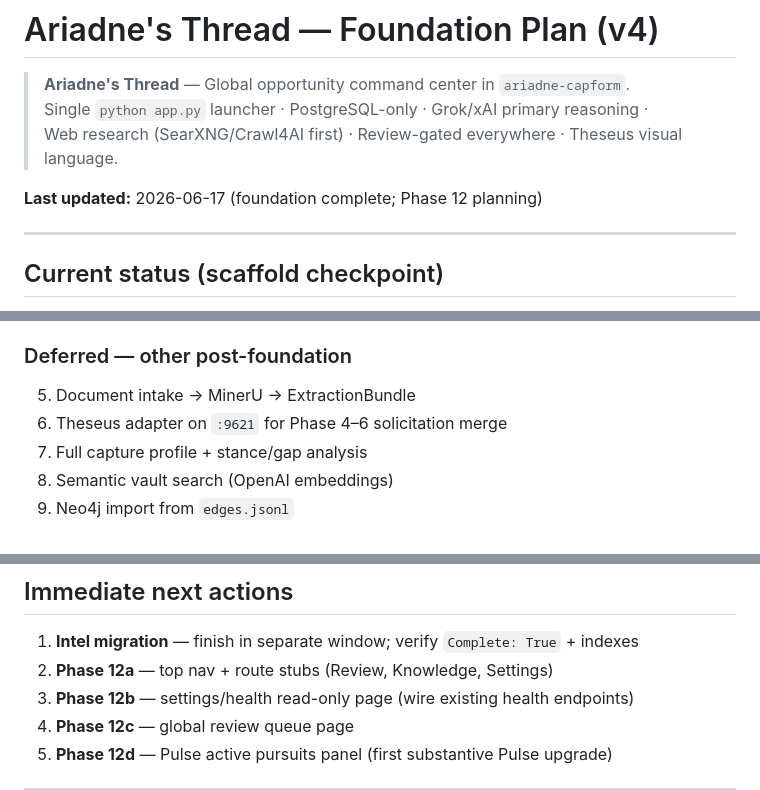
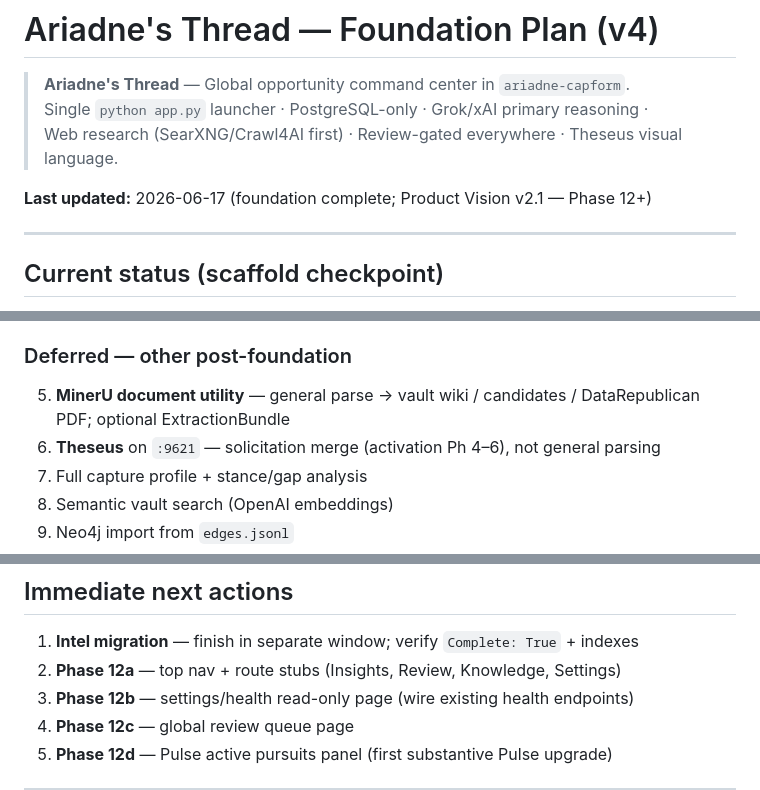
Before and after one commit to BdM-15/ariadne-capform, a Markdown page: docs/PLAN.md, 3 parts joined by grey strips. GitHub-like rendering.

```diff
--- a/docs/PLAN.md
+++ b/docs/PLAN.md
@@ -4,7 +4,7 @@
 > Single `python app.py` launcher · PostgreSQL-only · Grok/xAI primary reasoning ·
 > Web research (SearXNG/Crawl4AI first) · Review-gated everywhere · Theseus visual language.
 
-**Last updated:** 2026-06-17 (foundation complete; Phase 12 planning)
+**Last updated:** 2026-06-17 (foundation complete; Product Vision v2.1 — Phase 12+)
 
 ---
 
@@ -485,8 +524,8 @@ Build order is deliberate: shell first, then Pulse regions one at a time. Each s
 
 ### Deferred — other post-foundation
 
-5. Document intake → MinerU → ExtractionBundle
-6. Theseus adapter on `:9621` for Phase 4–6 solicitation merge
+5. **MinerU document utility** — general parse → vault wiki / candidates / DataRepublican PDF; optional ExtractionBundle
+6. **Theseus** on `:9621` — solicitation merge (activation Ph 4–6), not general parsing
 7. Full capture profile + stance/gap analysis
 8. Semantic vault search (OpenAI embeddings)
 9. Neo4j import from `edges.jsonl`
@@ -516,7 +555,7 @@ Build order is deliberate: shell first, then Pulse regions one at a time. Each s
 ## Immediate next actions
 
 1. **Intel migration** — finish in separate window; verify `Complete: True` + indexes
-2. **Phase 12a** — top nav + route stubs (Review, Knowledge, Settings)
+2. **Phase 12a** — top nav + route stubs (Insights, Review, Knowledge, Settings)
 3. **Phase 12b** — settings/health read-only page (wire existing health endpoints)
 4. **Phase 12c** — global review queue page
 5. **Phase 12d** — Pulse active pursuits panel (first substantive Pulse upgrade)
```
Also changed, not shown: other parts of docs/PLAN.md (+59 -20 lines).
